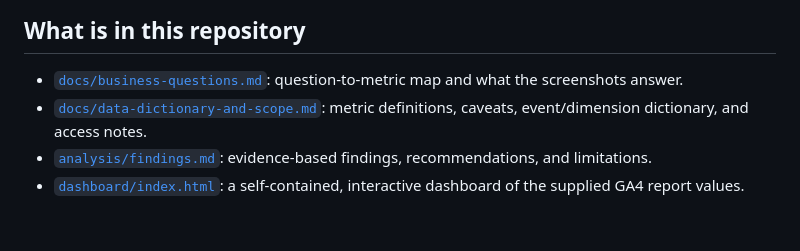
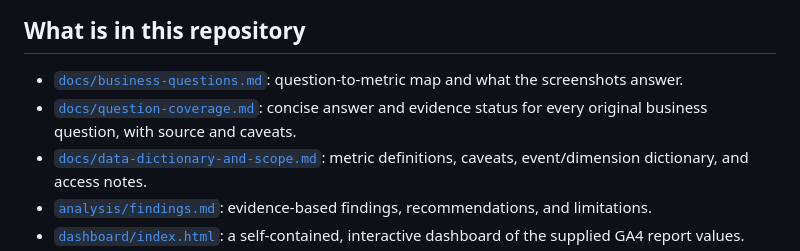
Before and after one commit to mahima68/Google-Merchandise-Store-Analytics, a Markdown page: README.md, the part around the change. Rendered like a GitHub page; blank space fills up the shorter version.

Commit message:
Link business question coverage from README

```diff
--- a/README.md
+++ b/README.md
@@ -13,6 +13,7 @@ Understand how shoppers arrive, engage, browse products, and purchase; identify
 ## What is in this repository
 
 - [`docs/business-questions.md`](docs/business-questions.md): question-to-metric map and what the screenshots answer.
+- [`docs/question-coverage.md`](docs/question-coverage.md): concise answer and evidence status for every original business question, with source and caveats.
 - [`docs/data-dictionary-and-scope.md`](docs/data-dictionary-and-scope.md): metric definitions, caveats, event/dimension dictionary, and access notes.
 - [`analysis/findings.md`](analysis/findings.md): evidence-based findings, recommendations, and limitations.
 - [`dashboard/index.html`](dashboard/index.html): a self-contained, interactive dashboard of the supplied GA4 report values.
```
